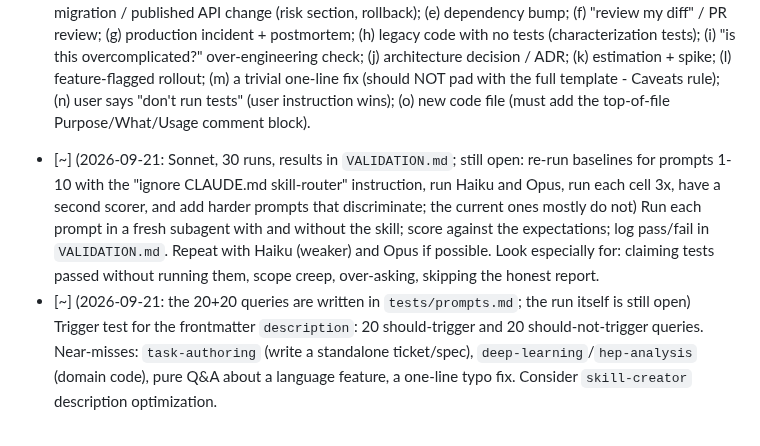
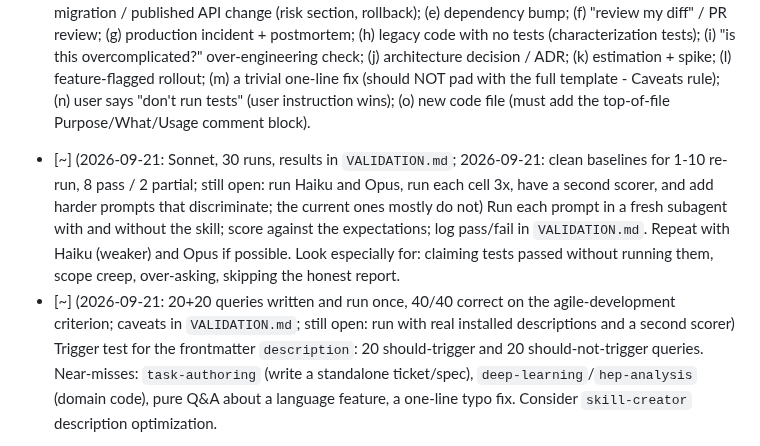
Before and after one commit to hchouTW/agentic-ai-skills, a Markdown page: agile-development/TODO.md, the part around the change. Rendered like a GitHub page.

```diff
--- a/agile-development/TODO.md
+++ b/agile-development/TODO.md
@@ -25,10 +25,10 @@ git-ignored; do not treat them as live code.
       decision / ADR; (k) estimation + spike; (l) feature-flagged rollout; (m) a trivial one-line fix (should NOT
       pad with the full template - Caveats rule); (n) user says "don't run tests" (user instruction wins);
       (o) new code file (must add the top-of-file Purpose/What/Usage comment block).
-- [~] (2026-09-21: Sonnet, 30 runs, results in `VALIDATION.md`; still open: re-run baselines for prompts 1-10 with the "ignore CLAUDE.md skill-router" instruction, run Haiku and Opus, run each cell 3x, have a second scorer, and add harder prompts that discriminate; the current ones mostly do not) Run each prompt in a fresh subagent with and without the skill; score against the expectations; log pass/fail in
+- [~] (2026-09-21: Sonnet, 30 runs, results in `VALIDATION.md`; 2026-09-21: clean baselines for 1-10 re-run, 8 pass / 2 partial; still open: run Haiku and Opus, run each cell 3x, have a second scorer, and add harder prompts that discriminate; the current ones mostly do not) Run each prompt in a fresh subagent with and without the skill; score against the expectations; log pass/fail in
       `VALIDATION.md`. Repeat with Haiku (weaker) and Opus if possible. Look especially for: claiming tests passed
       without running them, scope creep, over-asking, skipping the honest report.
-- [~] (2026-09-21: the 20+20 queries are written in `tests/prompts.md`; the run itself is still open) Trigger test for the frontmatter `description`: 20 should-trigger and 20 should-not-trigger queries. Near-misses:
+- [~] (2026-09-21: 20+20 queries written and run once, 40/40 correct on the agile-development criterion; caveats in `VALIDATION.md`; still open: run with real installed descriptions and a second scorer) Trigger test for the frontmatter `description`: 20 should-trigger and 20 should-not-trigger queries. Near-misses:
       `task-authoring` (write a standalone ticket/spec), `deep-learning`/`hep-analysis` (domain code), pure Q&A
       about a language feature, a one-line typo fix. Consider `skill-creator` description optimization.
 - [ ] Routing hygiene with sibling skills: `agile-development` vs `task-authoring` (live scoping vs a written
```
Also changed, not shown: agile-development/VALIDATION.md (+27 -0 lines).
